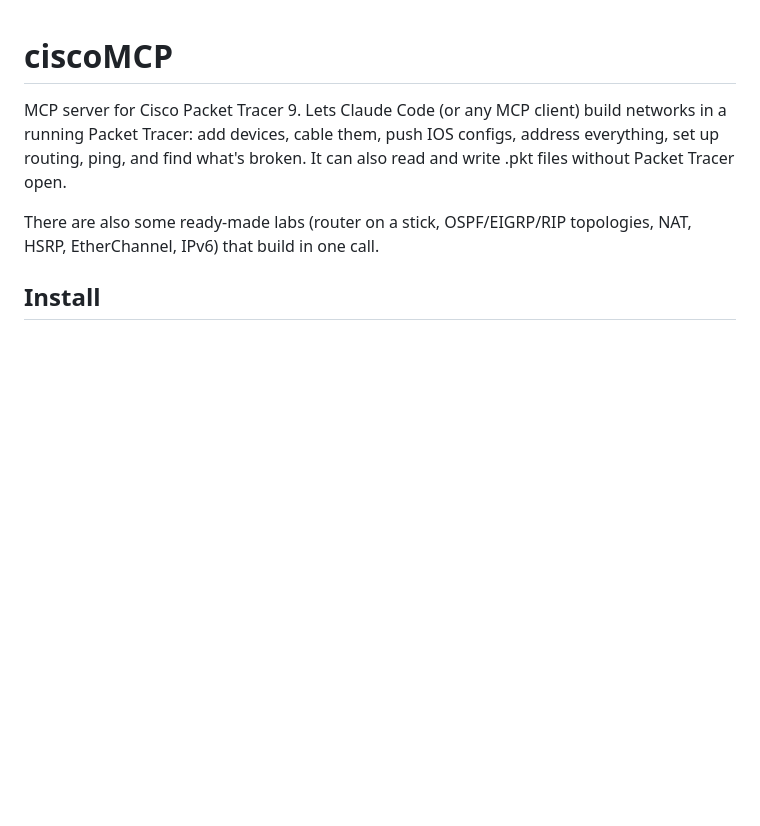
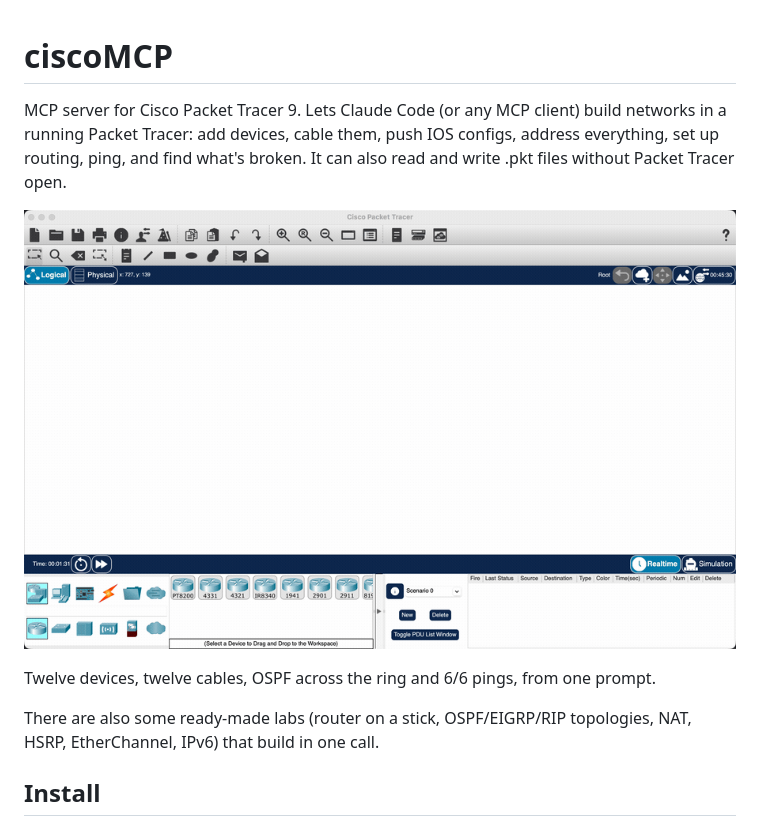
Before and after one commit to atharv-santosh/ciscoMCP, a Markdown page: README.md, the part around the change. Rendered like a GitHub page; pictures changed too: docs/demo.gif (added); blank space fills up the shorter version.

Commit message:
add demo gif, npm wrapper, release workflow

```diff
--- a/README.md
+++ b/README.md
@@ -1,6 +1,10 @@
 # ciscoMCP
 
 MCP server for Cisco Packet Tracer 9. Lets Claude Code (or any MCP client) build networks in a running Packet Tracer: add devices, cable them, push IOS configs, address everything, set up routing, ping, and find what's broken. It can also read and write .pkt files without Packet Tracer open.
+
+![Building a 3 router OSPF ring, cabling it, addressing it and pinging across it](https://raw.githubusercontent.com/atharv-santosh/ciscoMCP/main/docs/demo.gif)
+
+Twelve devices, twelve cables, OSPF across the ring and 6/6 pings, from one prompt.
 
 There are also some ready-made labs (router on a stick, OSPF/EIGRP/RIP topologies, NAT, HSRP, EtherChannel, IPv6) that build in one call.
 
```
Also changed, not shown: npm/README.md (added, +57 -0 lines), 3 other files.
